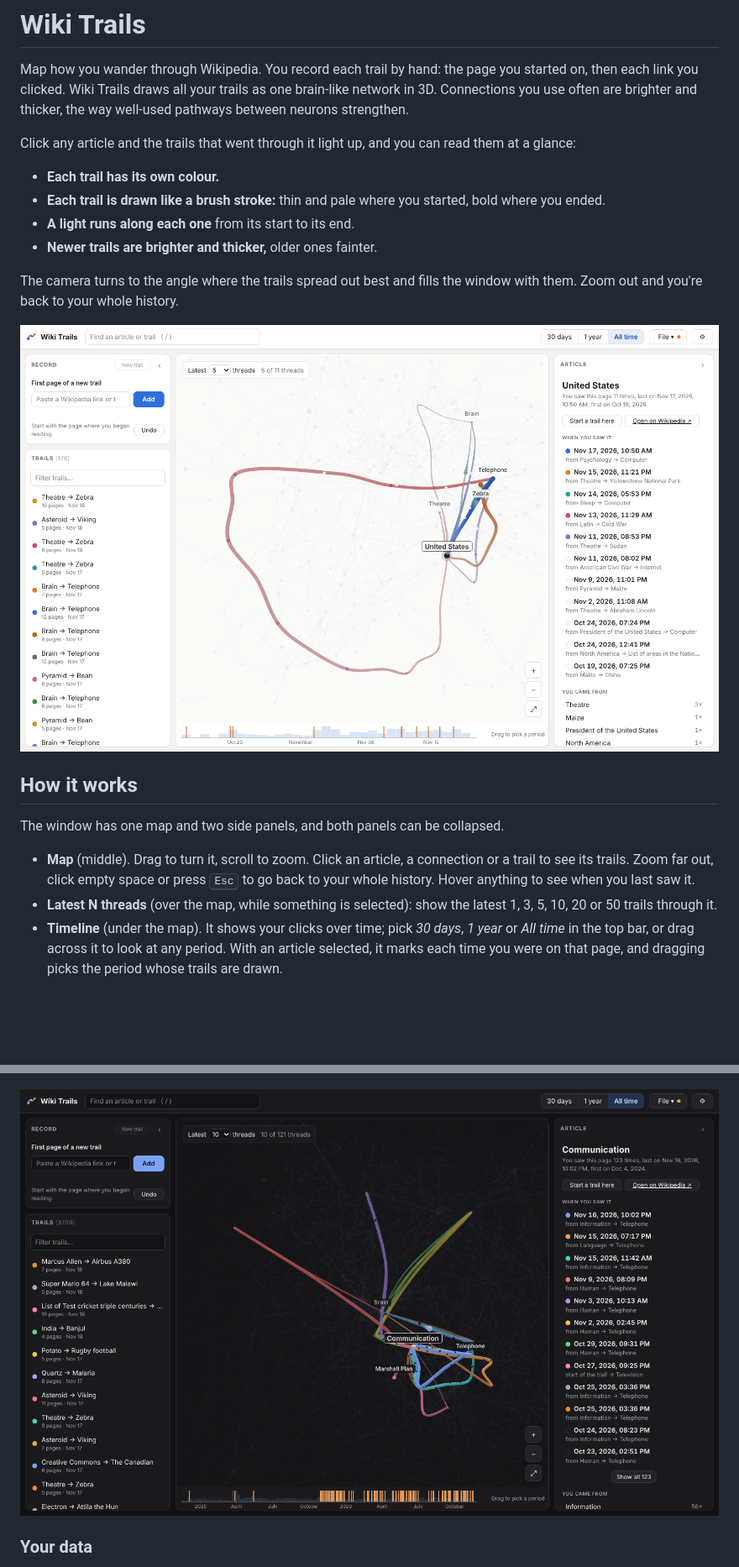
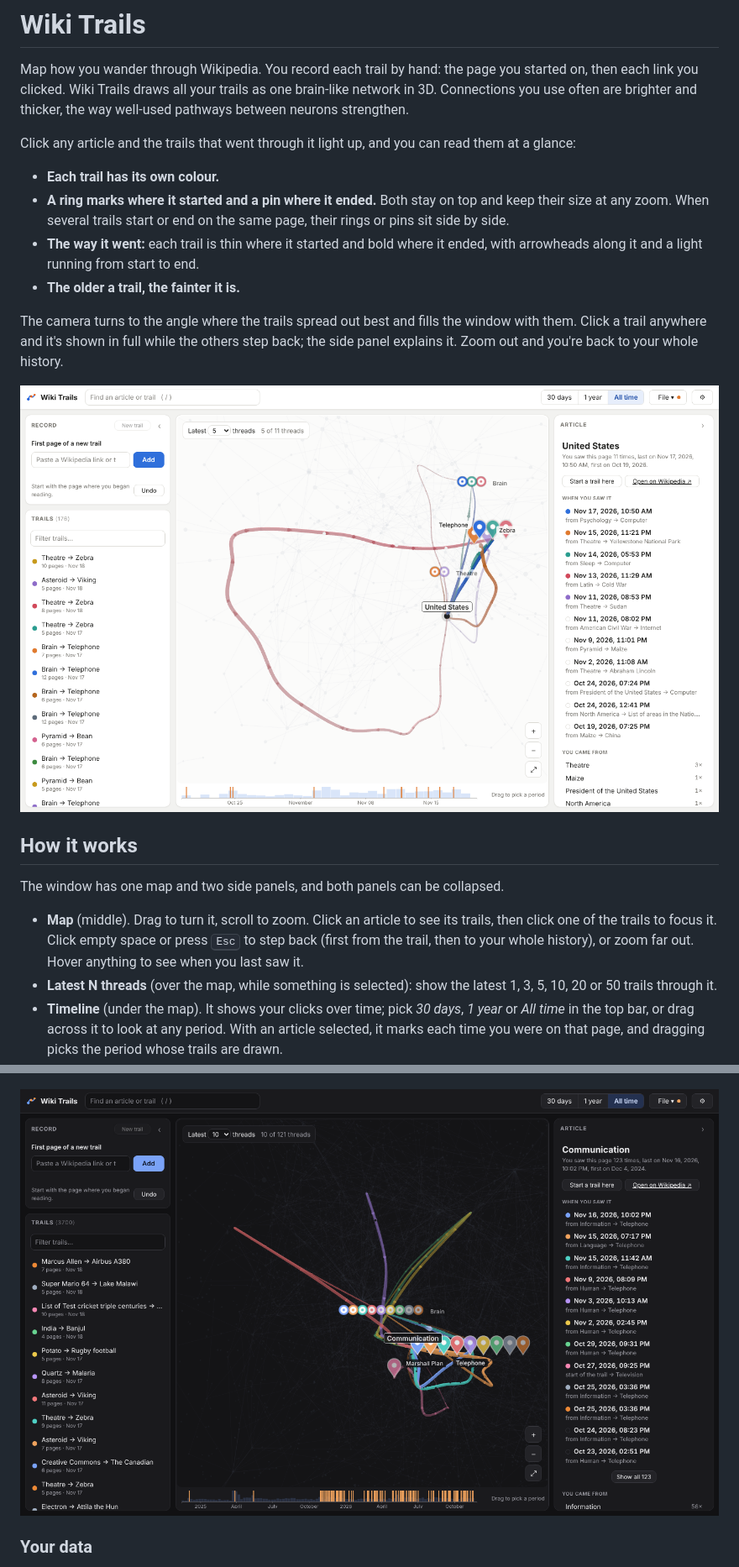
Before and after one commit to erennere/wiki-trails, a Markdown page: README.md, 2 parts joined by grey strips. Shown at 84% size. Rendered like a GitHub page; pictures changed too: .github/screenshot.png, .github/two-years.png; blank space fills up the shorter version.

```diff
--- a/README.md
+++ b/README.md
@@ -5,11 +5,11 @@ Map how you wander through Wikipedia. You record each trail by hand: the page yo
 Click any article and the trails that went through it light up, and you can read them at a glance:
 
 - **Each trail has its own colour.**
-- **Each trail is drawn like a brush stroke:** thin and pale where you started, bold where you ended.
-- **A light runs along each one** from its start to its end.
-- **Newer trails are brighter and thicker,** older ones fainter.
+- **A ring marks where it started and a pin where it ended.** Both stay on top and keep their size at any zoom. When several trails start or end on the same page, their rings or pins sit side by side.
+- **The way it went:** each trail is thin where it started and bold where it ended, with arrowheads along it and a light running from start to end.
+- **The older a trail, the fainter it is.**
 
-The camera turns to the angle where the trails spread out best and fills the window with them. Zoom out and you're back to your whole history.
+The camera turns to the angle where the trails spread out best and fills the window with them. Click a trail anywhere and it's shown in full while the others step back; the side panel explains it. Zoom out and you're back to your whole history.
 
 ![Clicking an article shows its latest trails, each from start to end](.github/screenshot.png)
 
@@ -17,7 +17,7 @@ The camera turns to the angle where the trails spread out best and fills the win
 
 The window has one map and two side panels, and both panels can be collapsed.
 
-- **Map** (middle). Drag to turn it, scroll to zoom. Click an article, a connection or a trail to see its trails. Zoom far out, click empty space or press <kbd>Esc</kbd> to go back to your whole history. Hover anything to see when you last saw it.
+- **Map** (middle). Drag to turn it, scroll to zoom. Click an article to see its trails, then click one of the trails to focus it. Click empty space or press <kbd>Esc</kbd> to step back (first from the trail, then to your whole history), or zoom far out. Hover anything to see when you last saw it.
 - **Latest N threads** (over the map, while something is selected): show the latest 1, 3, 5, 10, 20 or 50 trails through it.
 - **Timeline** (under the map). It shows your clicks over time; pick *30 days*, *1 year* or *All time* in the top bar, or drag across it to look at any period. With an article selected, it marks each time you were on that page, and dragging picks the period whose trails are drawn.
 - **Record** (left). Paste a Wikipedia link or type a title for the first page, then add each page you clicked next. To go back like the browser's back button, click an earlier step and continue from there; your trail then branches. Revisits and loops are fine. Every article is one node in the network, so arriving somewhere you have been before links into it.
```
Also changed, not shown: other parts of README.md (+6 -4 lines), .github/focused.png (added), .github/gallery.png, .github/screenshot-trail.png, .github/whole.png, 6 other files.
